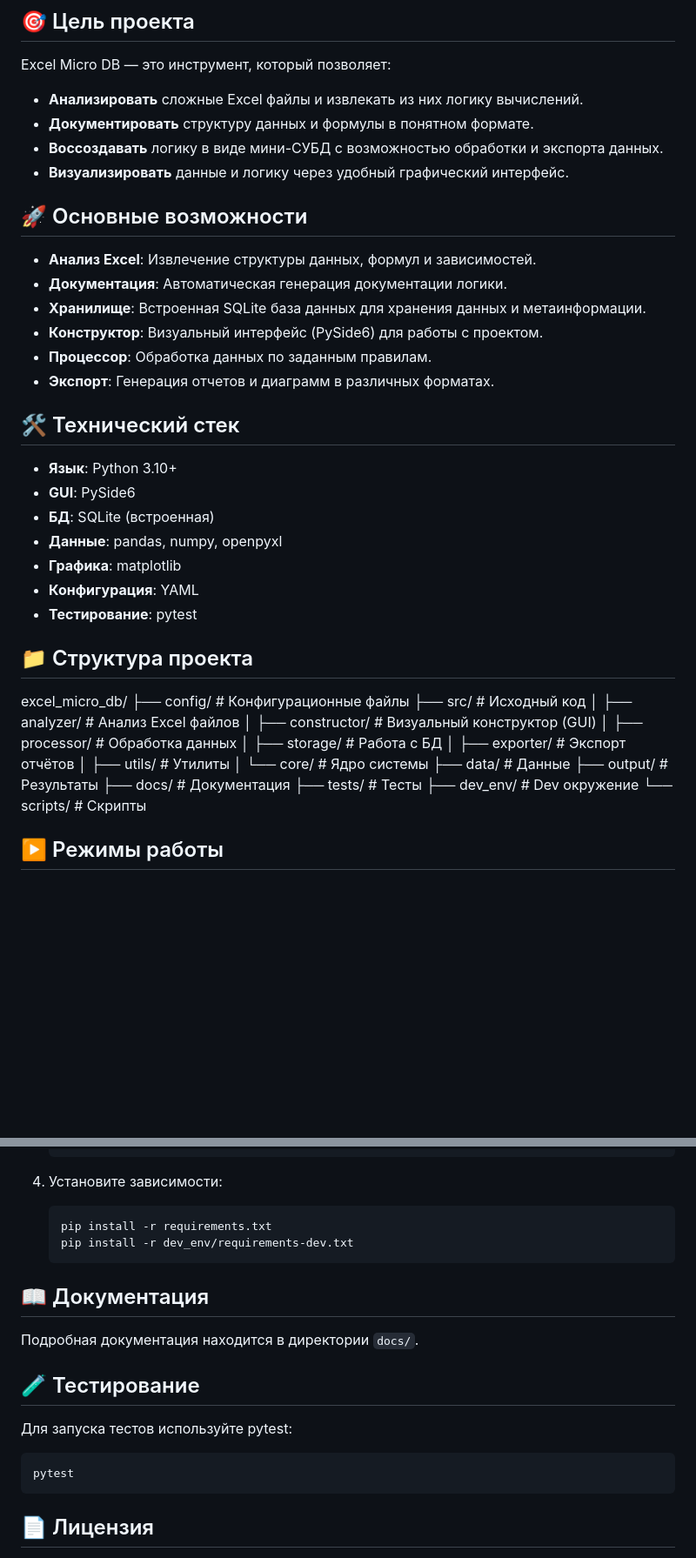
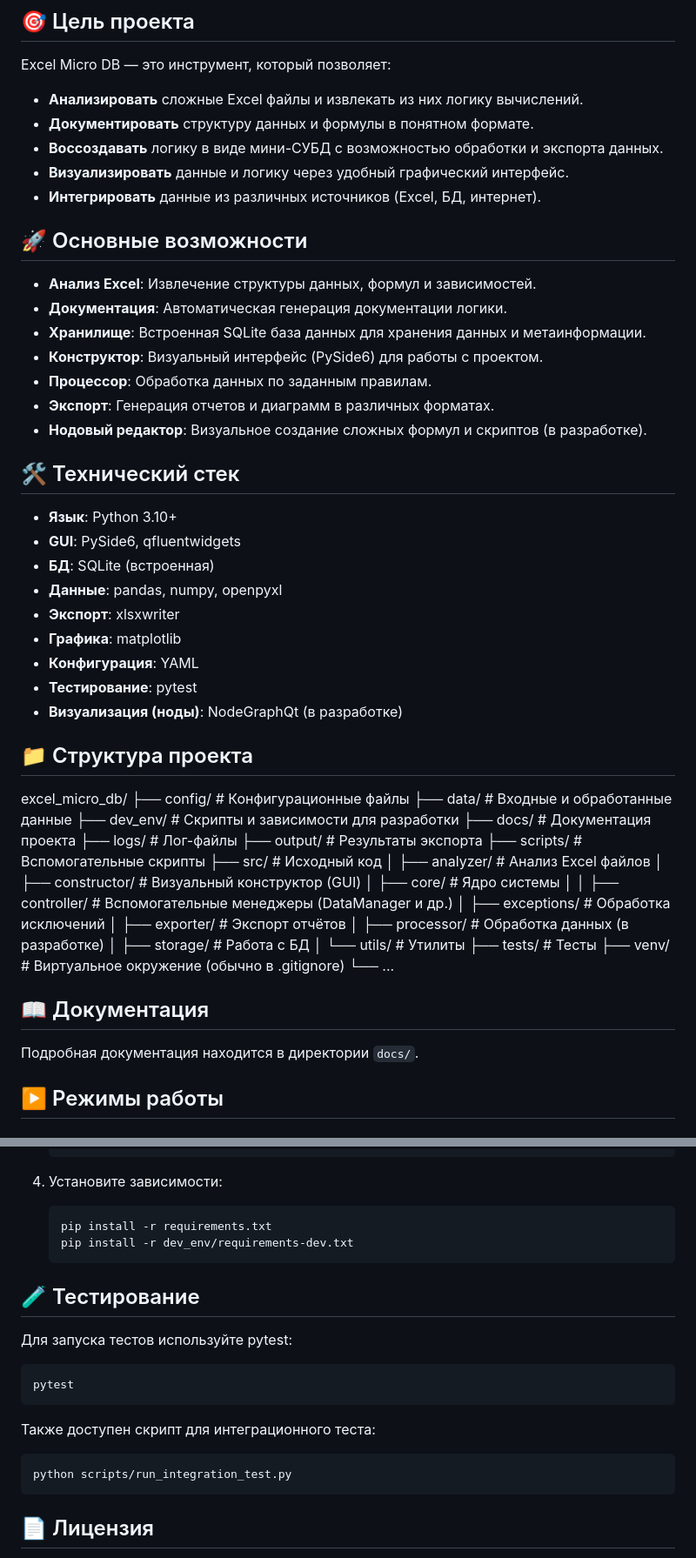
Before and after one commit to IgorPushechnikov/excel_micro_db, a Markdown page: README.md, 2 parts joined by grey strips. Shown: that part at 87% size. Rendered like a GitHub page; blank space fills up the shorter version.

Commit message:
Update README.md
`docs: Обновление корневого README.md с учётом новой структуры и документации`

````diff
--- a/README.md
+++ b/README.md
@@ -13,6 +12,7 @@ Excel Micro DB — это инструмент, который позволяе
 - **Документировать** структуру данных и формулы в понятном формате.
 - **Воссоздавать** логику в виде мини-СУБД с возможностью обработки и экспорта данных.
 - **Визуализировать** данные и логику через удобный графический интерфейс.
+- **Интегрировать** данные из различных источников (Excel, БД, интернет).
 
 ## 🚀 Основные возможности
 
@@ -22,35 +22,47 @@ Excel Micro DB — это инструмент, который позволяе
 - **Конструктор**: Визуальный интерфейс (PySide6) для работы с проектом.
 - **Процессор**: Обработка данных по заданным правилам.
 - **Экспорт**: Генерация отчетов и диаграмм в различных форматах.
+- **Нодовый редактор**: Визуальное создание сложных формул и скриптов (в разработке).
 
 ## 🛠 Технический стек
 
 - **Язык**: Python 3.10+
-- **GUI**: PySide6
+- **GUI**: PySide6, qfluentwidgets
 - **БД**: SQLite (встроенная)
 - **Данные**: pandas, numpy, openpyxl
+- **Экспорт**: xlsxwriter
 - **Графика**: matplotlib
 - **Конфигурация**: YAML
 - **Тестирование**: pytest
+- **Визуализация (ноды)**: NodeGraphQt (в разработке)
 
 ## 📁 Структура проекта
 
 excel_micro_db/
 ├── config/          # Конфигурационные файлы
+├── data/            # Входные и обработанные данные
+├── dev_env/         # Скрипты и зависимости для разработки
+├── docs/            # Документация проекта
+├── logs/            # Лог-файлы
+├── output/          # Результаты экспорта
+├── scripts/         # Вспомогательные скрипты
 ├── src/             # Исходный код
 │   ├── analyzer/    # Анализ Excel файлов
 │   ├── constructor/ # Визуальный конструктор (GUI)
-│   ├── processor/   # Обработка данных
+│   ├── core/        # Ядро системы
+│   │   ├── controller/ # Вспомогательные менеджеры (DataManager и др.)
+│   ├── exceptions/  # Обработка исключений
+│   ├── exporter/    # Экспорт отчётов
+│   ├── processor/   # Обработка данных (в разработке)
 │   ├── storage/     # Работа с БД
-│   ├── exporter/    # Экспорт отчётов
-│   ├── utils/       # Утилиты
-│   └── core/        # Ядро системы
-├── data/            # Данные
-├── output/          # Результаты
-├── docs/            # Документация
+│   └── utils/       # Утилиты
 ├── tests/           # Тесты
-├── dev_env/         # Dev окружение
-└── scripts/         # Скрипты
+├── venv/            # Виртуальное окружение (обычно в .gitignore)
+└── ...
+
+## 📖 Документация
+
+Подробная документация находится в директории `docs/`.
 
 ## ▶️ Режимы работы
 
@@ -120,16 +132,18 @@ pyinstaller --onefile --windowed gui.py
    pip install -r dev_env/requirements-dev.txt
    ```
 
-## 📖 Документация
-
-Подробная документация находится в директории `docs/`.
-
 ## 🧪 Тестирование
 
 Для запуска тестов используйте pytest:
 
 ```bash
 pytest
+```
+
+Также доступен скрипт для интеграционного теста:
+
+```bash
+python scripts/run_integration_test.py
 ```
 
 ## 📄 Лицензия
````
Also changed, not shown: other parts of README.md (+0 -1 lines).
